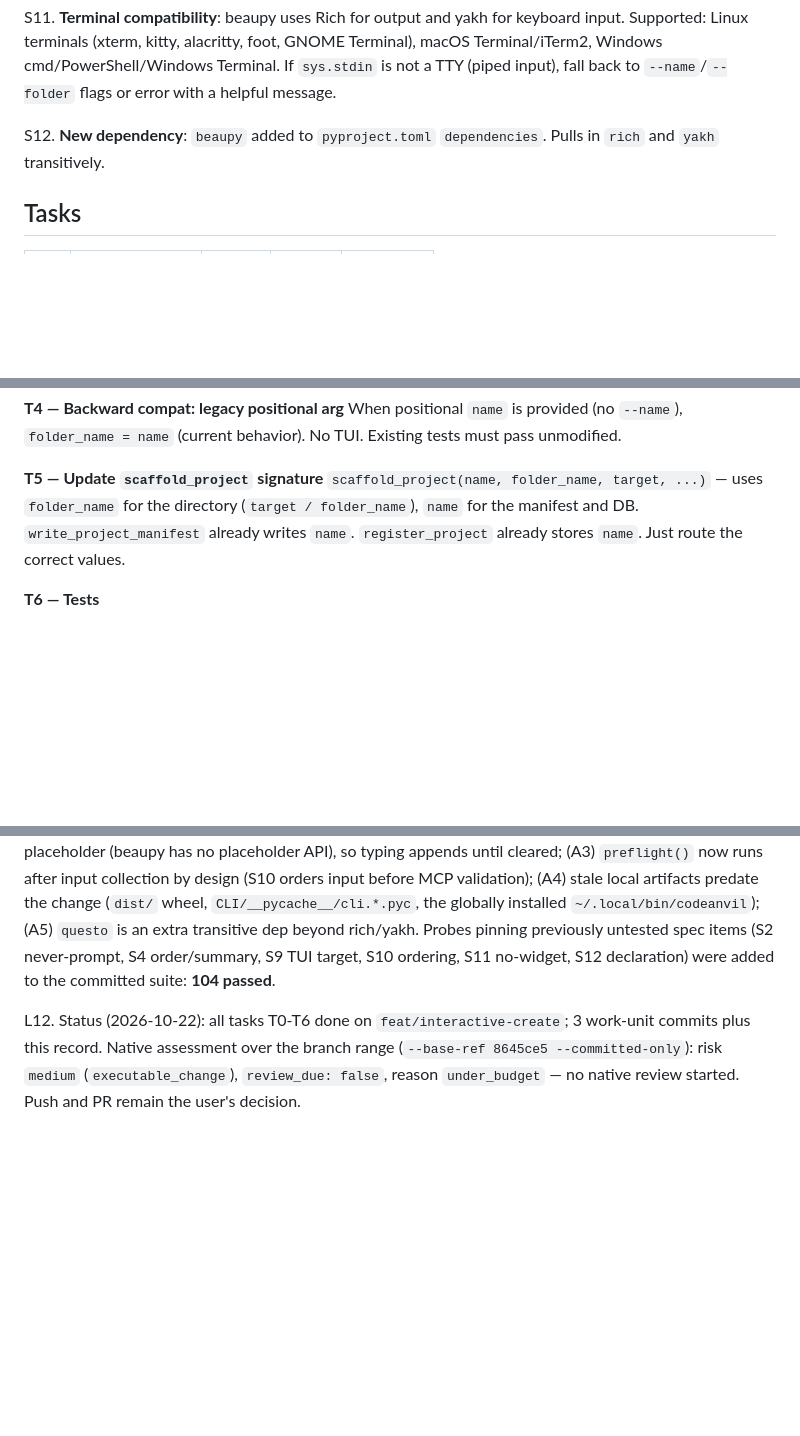
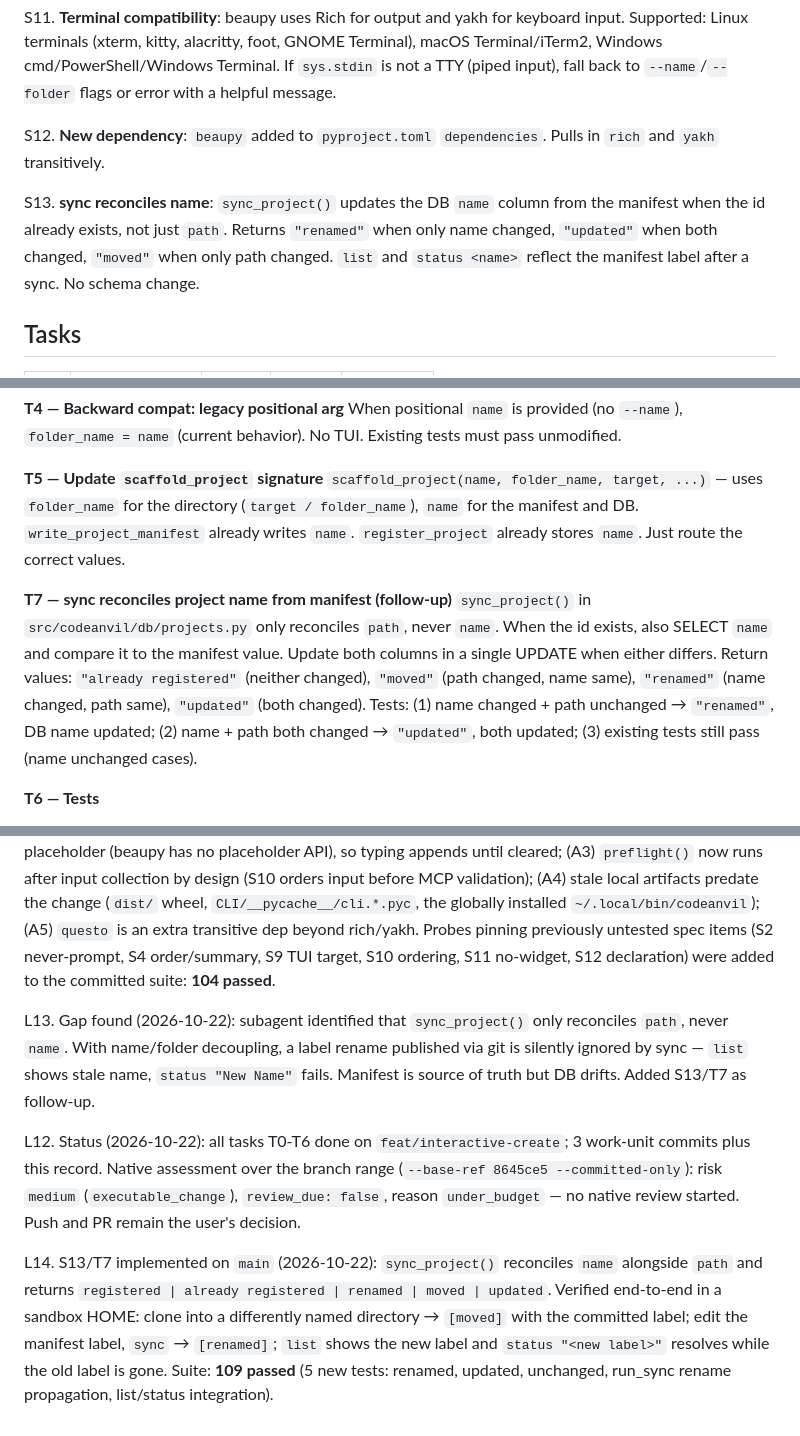
Before and after one commit to dramirezbe/codeanvil-gcpds, a Markdown page: odd/tasks/2026-10-22_1524_interactive_create_tui.md, 3 parts joined by grey strips. Drawn GitHub-style; blank space fills up the shorter version.

Commit message:
docs(odd): record S13/T7 sync name reconciliation

```diff
--- a/odd/tasks/2026-10-22_1524_interactive_create_tui.md
+++ b/odd/tasks/2026-10-22_1524_interactive_create_tui.md
@@ -86,6 +86,8 @@ S11. **Terminal compatibility**: beaupy uses Rich for output and yakh for keyboa
 
 S12. **New dependency**: `beaupy` added to `pyproject.toml` `dependencies`. Pulls in `rich` and `yakh` transitively.
 
+S13. **sync reconciles name**: `sync_project()` updates the DB `name` column from the manifest when the id already exists, not just `path`. Returns `"renamed"` when only name changed, `"updated"` when both changed, `"moved"` when only path changed. `list` and `status <name>` reflect the manifest label after a sync. No schema change.
+
 ## Tasks
 
 | ID | Spec | Route | Status | Commit |
@@ -131,6 +134,9 @@ When positional `name` is provided (no `--name`), `folder_name = name` (current
 **T5 — Update `scaffold_project` signature**
 `scaffold_project(name, folder_name, target, ...)` — uses `folder_name` for the directory (`target / folder_name`), `name` for the manifest and DB. `write_project_manifest` already writes `name`. `register_project` already stores `name`. Just route the correct values.
 
+**T7 — sync reconciles project name from manifest (follow-up)**
+`sync_project()` in `src/codeanvil/db/projects.py` only reconciles `path`, never `name`. When the id exists, also SELECT `name` and compare it to the manifest value. Update both columns in a single UPDATE when either differs. Return values: `"already registered"` (neither changed), `"moved"` (path changed, name same), `"renamed"` (name changed, path same), `"updated"` (both changed). Tests: (1) name changed + path unchanged → `"renamed"`, DB name updated; (2) name + path both changed → `"updated"`, both updated; (3) existing tests still pass (name unchanged cases).
+
 **T6 — Tests**
 - Unit test `to_folder_name()`: "My SDR Lab" → "my_sdr_lab", "hello-world" → "hello_world", "  spaces  " → "spaces", "UPPER" → "upper", "foo__bar" → "foo_bar", "" → raises ValueError.
 - Flag-based: `codeanvil create --name "Test Proj"` scaffolds `test_proj/` with manifest name "Test Proj".
@@ -164,4 +170,8 @@ L10. Docs (2026-10-22): README (quick start, command table, how-it-works diagram
 
 L11. Independent verification (2026-10-22): verifier re-ran the suite at HEAD (94 passed) and at baseline 8645ce5 (54 passed), checked the entry point, wheel contents (`uv build`), `uv lock --check`, and drove the TUI through a real PTY (happy path + Ctrl+C at each prompt, Esc, `n`, Enter-on-default: all exit 0, no directory, DB hash unchanged). Verdict: no blockers; S0-S12 all PASS. Advisories: (A1) logger prefixes now name `codeanvil.CLI.commands.*` (unavoidable under S0); (A2) the folder default is a pre-filled buffer, not a placeholder (beaupy has no placeholder API), so typing appends until cleared; (A3) `preflight()` now runs after input collection by design (S10 orders input before MCP validation); (A4) stale local artifacts predate the change (`dist/` wheel, `CLI/__pycache__/cli.*.pyc`, the globally installed `~/.local/bin/codeanvil`); (A5) `questo` is an extra transitive dep beyond rich/yakh. Probes pinning previously untested spec items (S2 never-prompt, S4 order/summary, S9 TUI target, S10 ordering, S11 no-widget, S12 declaration) were added to the committed suite: **104 passed**.
 
+L13. Gap found (2026-10-22): subagent identified that `sync_project()` only reconciles `path`, never `name`. With name/folder decoupling, a label rename published via git is silently ignored by sync — `list` shows stale name, `status "New Name"` fails. Manifest is source of truth but DB drifts. Added S13/T7 as follow-up.
+
 L12. Status (2026-10-22): all tasks T0-T6 done on `feat/interactive-create`; 3 work-unit commits plus this record. Native assessment over the branch range (`--base-ref 8645ce5 --committed-only`): risk `medium` (`executable_change`), `review_due: false`, reason `under_budget` — no native review started. Push and PR remain the user's decision.
+
+L14. S13/T7 implemented on `main` (2026-10-22): `sync_project()` reconciles `name` alongside `path` and returns `registered | already registered | renamed | moved | updated`. Verified end-to-end in a sandbox HOME: clone into a differently named directory → `[moved]` with the committed label; edit the manifest label, `sync` → `[renamed]`; `list` shows the new label and `status "<new label>"` resolves while the old label is gone. Suite: **109 passed** (5 new tests: renamed, updated, unchanged, run_sync rename propagation, list/status integration).
```
Also changed, not shown: other parts of odd/tasks/2026-10-22_1524_interactive_create_tui.md (+1 -0 lines).
